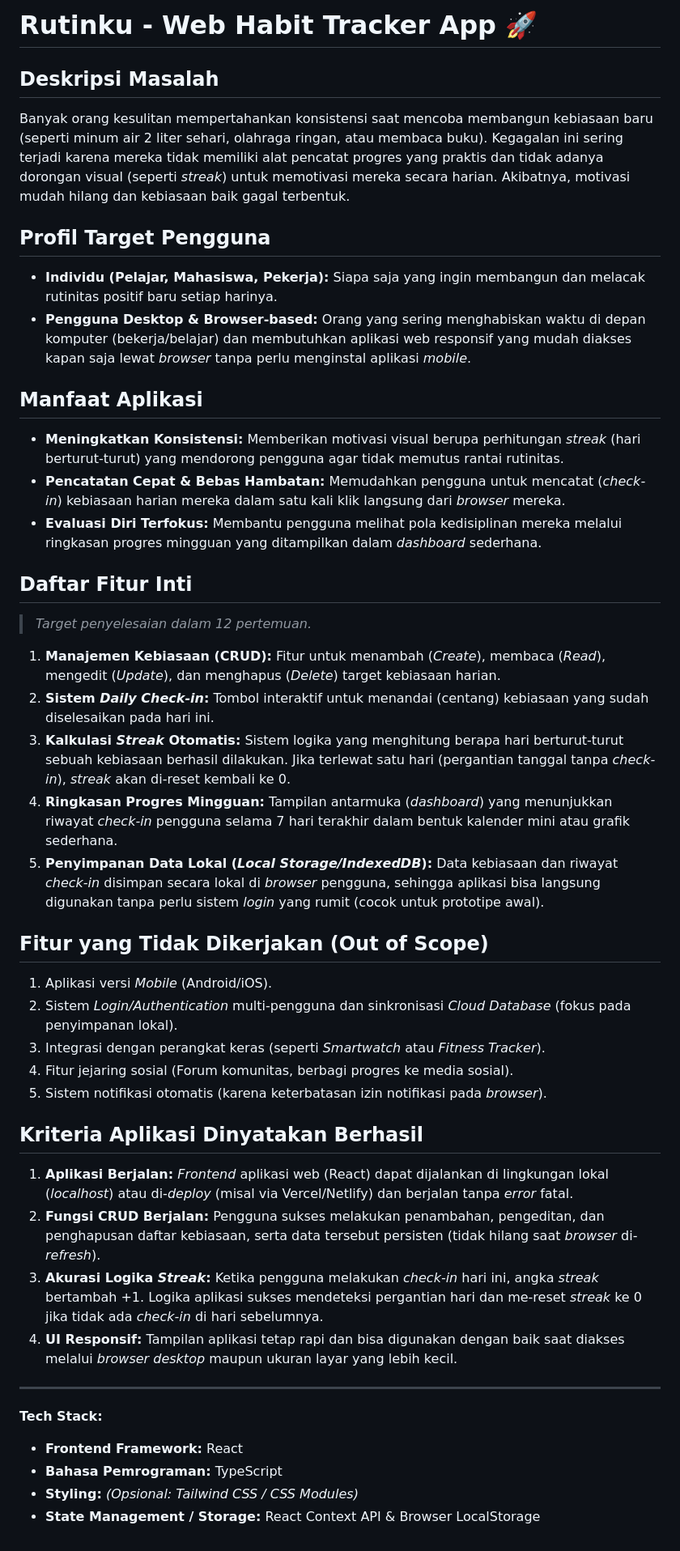
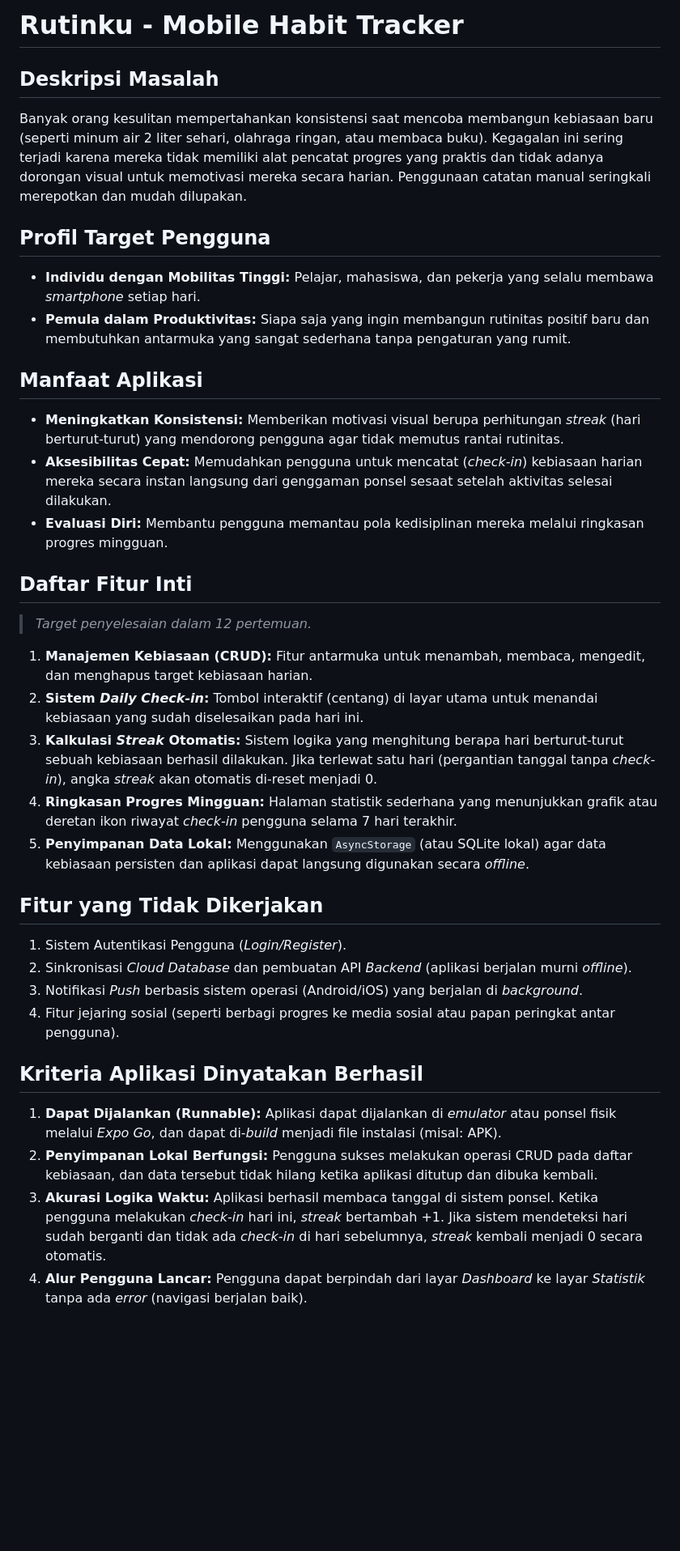
Before and after one commit to Hengkylin/Rutinku, a Markdown page: README.md, the part around the change. Shown at 81% size. Drawn GitHub-style; blank space fills up the shorter version.

```diff
--- a/README.md
+++ b/README.md
@@ -1,41 +1,33 @@
-# Rutinku - Web Habit Tracker App 🚀
+# Rutinku - Mobile Habit Tracker
 
 ## Deskripsi Masalah
-Banyak orang kesulitan mempertahankan konsistensi saat mencoba membangun kebiasaan baru (seperti minum air 2 liter sehari, olahraga ringan, atau membaca buku). Kegagalan ini sering terjadi karena mereka tidak memiliki alat pencatat progres yang praktis dan tidak adanya dorongan visual (seperti *streak*) untuk memotivasi mereka secara harian. Akibatnya, motivasi mudah hilang dan kebiasaan baik gagal terbentuk.
+Banyak orang kesulitan mempertahankan konsistensi saat mencoba membangun kebiasaan baru (seperti minum air 2 liter sehari, olahraga ringan, atau membaca buku). Kegagalan ini sering terjadi karena mereka tidak memiliki alat pencatat progres yang praktis dan tidak adanya dorongan visual untuk memotivasi mereka secara harian. Penggunaan catatan manual seringkali merepotkan dan mudah dilupakan.
 
 ## Profil Target Pengguna
-- **Individu (Pelajar, Mahasiswa, Pekerja):** Siapa saja yang ingin membangun dan melacak rutinitas positif baru setiap harinya.
-- **Pengguna Desktop & Browser-based:** Orang yang sering menghabiskan waktu di depan komputer (bekerja/belajar) dan membutuhkan aplikasi web responsif yang mudah diakses kapan saja lewat *browser* tanpa perlu menginstal aplikasi *mobile*.
+- **Individu dengan Mobilitas Tinggi:** Pelajar, mahasiswa, dan pekerja yang selalu membawa *smartphone* setiap hari.
+- **Pemula dalam Produktivitas:** Siapa saja yang ingin membangun rutinitas positif baru dan membutuhkan antarmuka yang sangat sederhana tanpa pengaturan yang rumit.
 
 ## Manfaat Aplikasi
 - **Meningkatkan Konsistensi:** Memberikan motivasi visual berupa perhitungan *streak* (hari berturut-turut) yang mendorong pengguna agar tidak memutus rantai rutinitas.
-- **Pencatatan Cepat & Bebas Hambatan:** Memudahkan pengguna untuk mencatat (*check-in*) kebiasaan harian mereka dalam satu kali klik langsung dari *browser* mereka.
-- **Evaluasi Diri Terfokus:** Membantu pengguna melihat pola kedisiplinan mereka melalui ringkasan progres mingguan yang ditampilkan dalam *dashboard* sederhana.
+- **Aksesibilitas Cepat:** Memudahkan pengguna untuk mencatat (*check-in*) kebiasaan harian mereka secara instan langsung dari genggaman ponsel sesaat setelah aktivitas selesai dilakukan.
+- **Evaluasi Diri:** Membantu pengguna memantau pola kedisiplinan mereka melalui ringkasan progres mingguan.
 
 ## Daftar Fitur Inti
 > *Target penyelesaian dalam 12 pertemuan.*
-1. **Manajemen Kebiasaan (CRUD):** Fitur untuk menambah (*Create*), membaca (*Read*), mengedit (*Update*), dan menghapus (*Delete*) target kebiasaan harian.
-2. **Sistem *Daily Check-in*:** Tombol interaktif untuk menandai (centang) kebiasaan yang sudah diselesaikan pada hari ini.
-3. **Kalkulasi *Streak* Otomatis:** Sistem logika yang menghitung berapa hari berturut-turut sebuah kebiasaan berhasil dilakukan. Jika terlewat satu hari (pergantian tanggal tanpa *check-in*), *streak* akan di-reset kembali ke 0.
-4. **Ringkasan Progres Mingguan:** Tampilan antarmuka (*dashboard*) yang menunjukkan riwayat *check-in* pengguna selama 7 hari terakhir dalam bentuk kalender mini atau grafik sederhana.
-5. **Penyimpanan Data Lokal (*Local Storage/IndexedDB*):** Data kebiasaan dan riwayat *check-in* disimpan secara lokal di *browser* pengguna, sehingga aplikasi bisa langsung digunakan tanpa perlu sistem *login* yang rumit (cocok untuk prototipe awal).
+1. **Manajemen Kebiasaan (CRUD):** Fitur antarmuka untuk menambah, membaca, mengedit, dan menghapus target kebiasaan harian.
+2. **Sistem *Daily Check-in*:** Tombol interaktif (centang) di layar utama untuk menandai kebiasaan yang sudah diselesaikan pada hari ini.
+3. **Kalkulasi *Streak* Otomatis:** Sistem logika yang menghitung berapa hari berturut-turut sebuah kebiasaan berhasil dilakukan. Jika terlewat satu hari (pergantian tanggal tanpa *check-in*), angka *streak* akan otomatis di-reset menjadi 0.
+4. **Ringkasan Progres Mingguan:** Halaman statistik sederhana yang menunjukkan grafik atau deretan ikon riwayat *check-in* pengguna selama 7 hari terakhir.
+5. **Penyimpanan Data Lokal:** Menggunakan `AsyncStorage` (atau SQLite lokal) agar data kebiasaan persisten dan aplikasi dapat langsung digunakan secara *offline*.
 
-## Fitur yang Tidak Dikerjakan (Out of Scope)
-1. Aplikasi versi *Mobile* (Android/iOS).
-2. Sistem *Login/Authentication* multi-pengguna dan sinkronisasi *Cloud Database* (fokus pada penyimpanan lokal).
-3. Integrasi dengan perangkat keras (seperti *Smartwatch* atau *Fitness Tracker*).
-4. Fitur jejaring sosial (Forum komunitas, berbagi progres ke media sosial).
-5. Sistem notifikasi otomatis (karena keterbatasan izin notifikasi pada *browser*).
+## Fitur yang Tidak Dikerjakan
+1. Sistem Autentikasi Pengguna (*Login/Register*).
+2. Sinkronisasi *Cloud Database* dan pembuatan API *Backend* (aplikasi berjalan murni *offline*).
+3. Notifikasi *Push* berbasis sistem operasi (Android/iOS) yang berjalan di *background*.
+4. Fitur jejaring sosial (seperti berbagi progres ke media sosial atau papan peringkat antar pengguna).
 
 ## Kriteria Aplikasi Dinyatakan Berhasil
-1. **Aplikasi Berjalan:** *Frontend* aplikasi web (React) dapat dijalankan di lingkungan lokal (*localhost*) atau di-*deploy* (misal via Vercel/Netlify) dan berjalan tanpa *error* fatal.
-2. **Fungsi CRUD Berjalan:** Pengguna sukses melakukan penambahan, pengeditan, dan penghapusan daftar kebiasaan, serta data tersebut persisten (tidak hilang saat *browser* di-*refresh*).
-3. **Akurasi Logika *Streak*:** Ketika pengguna melakukan *check-in* hari ini, angka *streak* bertambah +1. Logika aplikasi sukses mendeteksi pergantian hari dan me-reset *streak* ke 0 jika tidak ada *check-in* di hari sebelumnya.
-4. **UI Responsif:** Tampilan aplikasi tetap rapi dan bisa digunakan dengan baik saat diakses melalui *browser desktop* maupun ukuran layar yang lebih kecil.
-
----
-**Tech Stack:**
-- **Frontend Framework:** React
-- **Bahasa Pemrograman:** TypeScript
-- **Styling:** *(Opsional: Tailwind CSS / CSS Modules)*
-- **State Management / Storage:** React Context API & Browser LocalStorage
+1. **Dapat Dijalankan (Runnable):** Aplikasi dapat dijalankan di *emulator* atau ponsel fisik melalui *Expo Go*, dan dapat di-*build* menjadi file instalasi (misal: APK).
+2. **Penyimpanan Lokal Berfungsi:** Pengguna sukses melakukan operasi CRUD pada daftar kebiasaan, dan data tersebut tidak hilang ketika aplikasi ditutup dan dibuka kembali.
+3. **Akurasi Logika Waktu:** Aplikasi berhasil membaca tanggal di sistem ponsel. Ketika pengguna melakukan *check-in* hari ini, *streak* bertambah +1. Jika sistem mendeteksi hari sudah berganti dan tidak ada *check-in* di hari sebelumnya, *streak* kembali menjadi 0 secara otomatis.
+4. **Alur Pengguna Lancar:** Pengguna dapat berpindah dari layar *Dashboard* ke layar *Statistik* tanpa ada *error* (navigasi berjalan baik).
```
